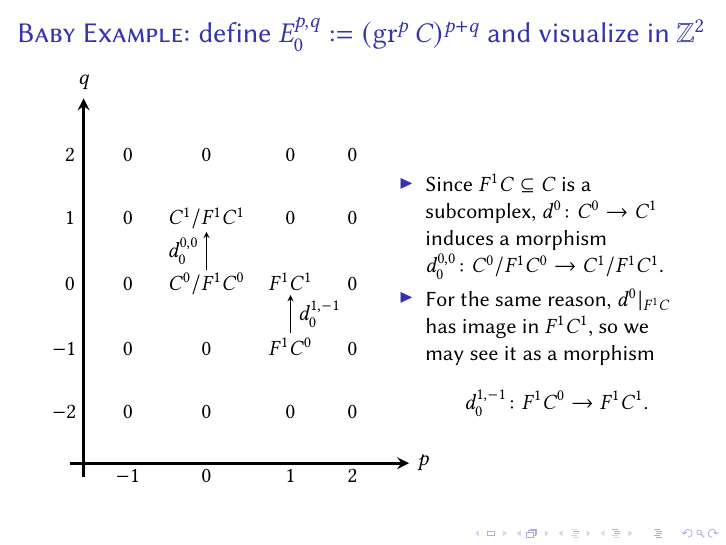
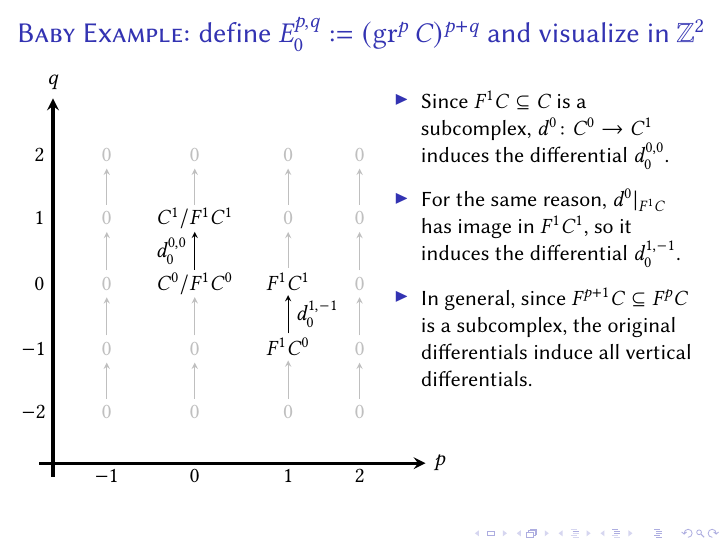
Before and after one commit to pedro-nlb/beamer-spectral-sequences, LaTeX slides (main.tex): page 18 of 19 before the commit and page 21 of 22 after it. Compiled offline with pdfLaTeX.

Commit message:
Some updates

```diff
--- a/main.tex
+++ b/main.tex
@@ -315,30 +315,54 @@
 \begin{frame}
     \frametitle{\textsc{Baby Example}: define $E_{0}^{p,q}:=(\gr^{p}C)^{p+q}$ and visualize in $\Z^{2}$}
     \begin{columns}
+    \hspace{-5mm}
     \begin{column}{0.5\textwidth}
     \begin{tikzpicture}[ampersand replacement=\&]
 	\matrix (m) [matrix of math nodes,
 	nodes in empty cells, nodes={minimum width=5ex,
 	minimum height=5ex, outer sep=-5pt},
-	column sep=1ex, row sep=1ex]{
+	column sep=2ex, row sep=1ex]{
 	      \&   \&   \&  \&   \& \\
-	    2 \& 0 \& 0 \& 0 \& 0 \& \\
-	    1 \& 0 \& C^{1}/F^{1}C^{1} \& 0 \& 0 \& \\
-	    0 \& 0 \& C^{0}/F^{1}C^{0} \& F^{1}C^{1} \& 0 \& \\
-	    -1\hspace{2mm} \& 0 \& 0 \& F^{1}C^{0} \& 0 \& \\
-	    -2\hspace{2mm} \& 0 \& 0 \& 0 \& 0 \& \\
+	    2 \& \color{gray!50}0 \& \color{gray!50}0 \& \color{gray!50}0 \& \color{gray!50}0 \& \\
+	    1 \& \color{gray!50}0 \& C^{1}/F^{1}C^{1} \& \color{gray!50}0 \& \color{gray!50}0 \& \\
+	    0 \& \color{gray!50}0 \& C^{0}/F^{1}C^{0} \& F^{1}C^{1} \& \color{gray!50}0 \& \\
+	    -1\hspace{2mm} \& \color{gray!50}0 \& \color{gray!50}0 \& F^{1}C^{0} \& \color{gray!50}0 \& \\
+	    -2\hspace{2mm} \& \color{gray!50}0 \& \color{gray!50}0 \& \color{gray!50}0 \& \color{gray!50}0 \& \\
 	    \quad\strut \& -1 \& 0 \& 1 \& 2 \& \strut \\};
 	\draw[-stealth] (m-4-3.north) -- node [left] {$d^{0,0}_{0}$}(m-3-3.south);
 	\draw[-stealth] (m-5-4.north) -- node [right] {$d^{1,-1}_{0}$}(m-4-4.south);
 	\draw[-stealth, ultra thick] (m-7-1.east) -- (m-1-1.east) node[above]{$q$};
 	\draw[-stealth, ultra thick] (m-7-1.north) -- (m-7-6.north) node[right]{$p$};
+	\draw[gray!50, -stealth] (m-3-2.north) -- (m-2-2.south);
+	\draw[gray!50, -stealth] (m-4-2.north) -- (m-3-2.south);
+	\draw[gray!50, -stealth] (m-5-2.north) -- (m-4-2.south);
+	\draw[gray!50, -stealth] (m-6-2.north) -- (m-5-2.south);
+	\draw[gray!50, -stealth] (m-3-3.north) -- (m-2-3.south);
+	\draw[gray!50, -stealth] (m-5-3.north) -- (m-4-3.south);
+	\draw[gray!50, -stealth] (m-6-3.north) -- (m-5-3.south);
+	\draw[gray!50, -stealth] (m-3-4.north) -- (m-2-4.south);
+	\draw[gray!50, -stealth] (m-4-4.north) -- (m-3-4.south);
+	\draw[gray!50, -stealth] (m-6-4.north) -- (m-5-4.south);
+	\draw[gray!50, -stealth] (m-3-5.north) -- (m-2-5.south);
+	\draw[gray!50, -stealth] (m-4-5.north) -- (m-3-5.south);
+	\draw[gray!50, -stealth] (m-5-5.north) -- (m-4-5.south);
+	\draw[gray!50, -stealth] (m-6-5.north) -- (m-5-5.south);
     \end{tikzpicture}
+    \pause
     \end{column}
-    \begin{column}{0.5\textwidth}
+	\hspace{5mm}
+    \begin{column}{0.52\textwidth}
 	\begin{itemize}
-	    \item Since $F^{1}C\subseteq C$ is a subcomplex, $d^{0}\colon C^{0}\to C^{1}$ induces a morphism $d^{0,0}_{0}\colon C^{0}/F^{1}C^{0}\to C^{1}/F^{1}C^{1}$.
-	    \item For the same reason, $d^{0}|_{F^{1}C}$ has image in $F^{1}C^{1}$, so we may see it as a morphism
-		\[ d_{0}^{1,-1}\colon F^{1}C^{0}\to F^{1}C^{1}. \]
+		\vspace{-20mm}
+	    \item Since $F^{1}C\subseteq C$ is a subcomplex, $d^{0}\colon C^{0}\to C^{1}$ induces the differential $d^{0,0}_{0}$.
+		\vspace{2mm}
+		\pause
+
+	    \item For the same reason, $d^{0}|_{F^{1}C}$ has image in $F^{1}C^{1}$, so it induces the differential $d_{0}^{1,-1}$.
+		\vspace{2mm}
+		\pause
+
+	    \item In general, since $F^{p+1}C\subseteq F^{p}C$ is a subcomplex, the original differentials induce all vertical differentials.
 	\end{itemize}
     \end{column}
     \end{columns}
```
Also changed, not shown: main.pdf, 1 other file.
